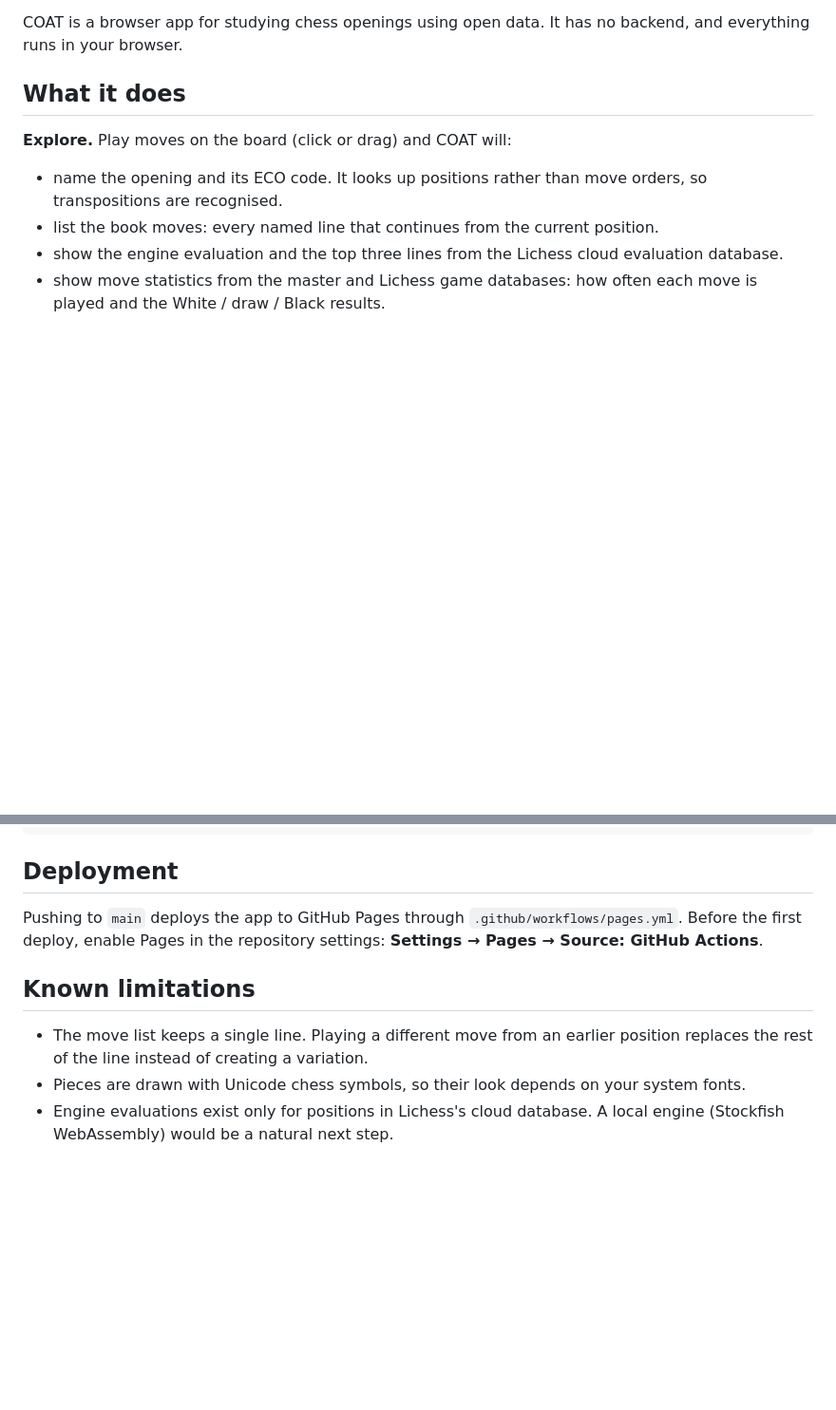
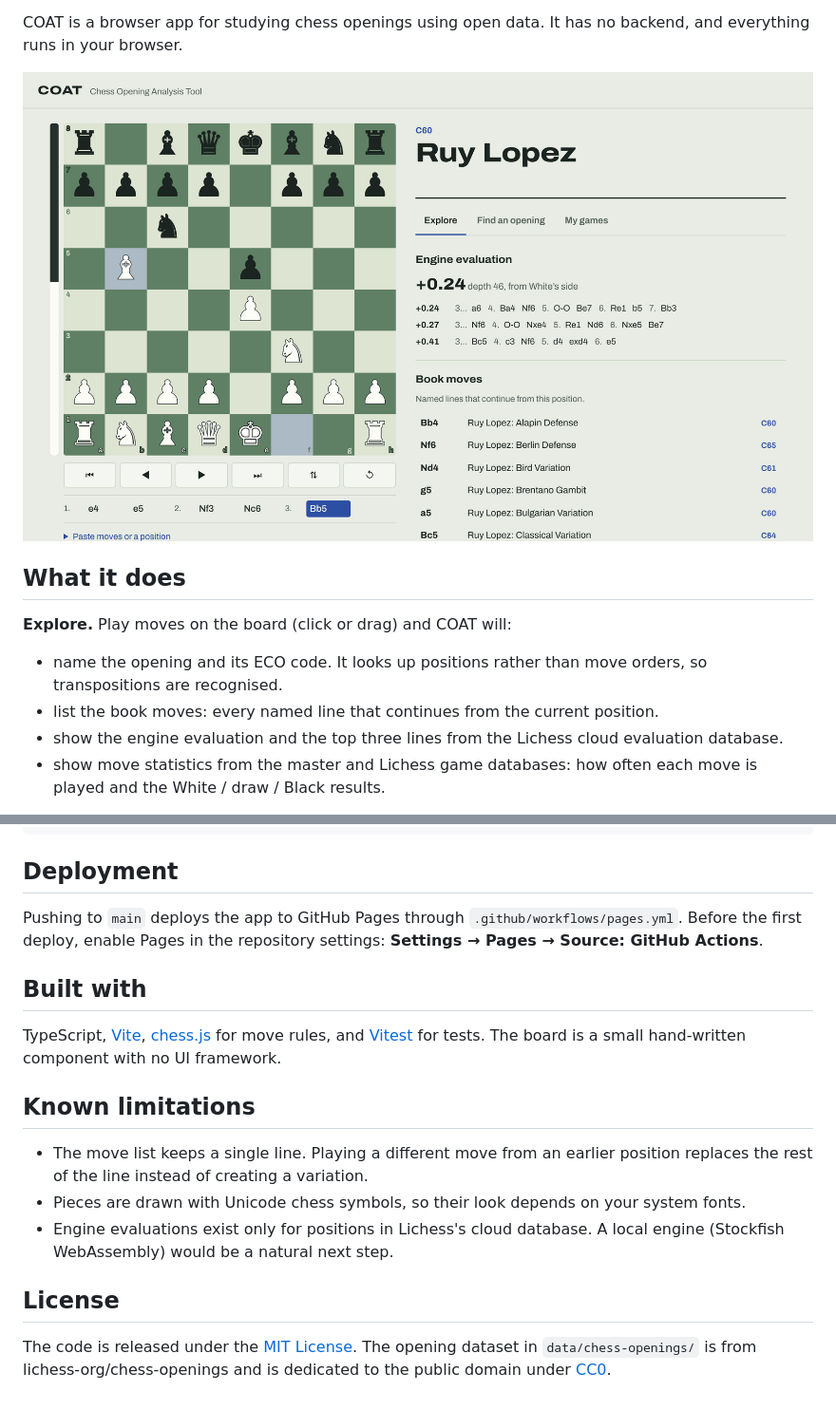
Before and after one commit to NotKornFlakes/COAT, a Markdown page: README.md, 2 parts joined by grey strips. Shown at 95% size. GitHub-like rendering; pictures changed too: docs/screenshot.png (added); blank space fills up the shorter version.

Commit message:
Add MIT license, README screenshot and live link
Co-Authored-By: Claude Opus 5.5 <noreply@anthropic.com>
Claude-Session: https://claude.ai/code/session_01FwrVYYDm2uPdjSc1EWuXf9

```diff
--- a/README.md
+++ b/README.md
@@ -4,5 +6,7 @@
 COAT is a browser app for studying chess openings using open data. It has no
 backend, and everything runs in your browser.
+
+![COAT showing the Ruy Lopez: the board, the engine's top three lines, and the named book moves that continue from the position](docs/screenshot.png)
 
 ## What it does
 
@@ -78,6 +82,12 @@ Pushing to `main` deploys the app to GitHub Pages through
 `.github/workflows/pages.yml`. Before the first deploy, enable Pages in the
 repository settings: **Settings → Pages → Source: GitHub Actions**.
 
+## Built with
+
+TypeScript, [Vite](https://vite.dev/), [chess.js](https://github.com/jhlywa/chess.js)
+for move rules, and [Vitest](https://vitest.dev/) for tests. The board is a
+small hand-written component with no UI framework.
+
 ## Known limitations
 
 - The move list keeps a single line. Playing a different move from an earlier
@@ -86,3 +96,9 @@ repository settings: **Settings → Pages → Source: GitHub Actions**.
   system fonts.
 - Engine evaluations exist only for positions in Lichess's cloud database. A
   local engine (Stockfish WebAssembly) would be a natural next step.
+
+## License
+
+The code is released under the [MIT License](LICENSE). The opening dataset in
+`data/chess-openings/` is from lichess-org/chess-openings and is dedicated to
+the public domain under [CC0](data/chess-openings/COPYING.txt).
```
Also changed, not shown: other parts of README.md (+2 -0 lines), 3 other files.
